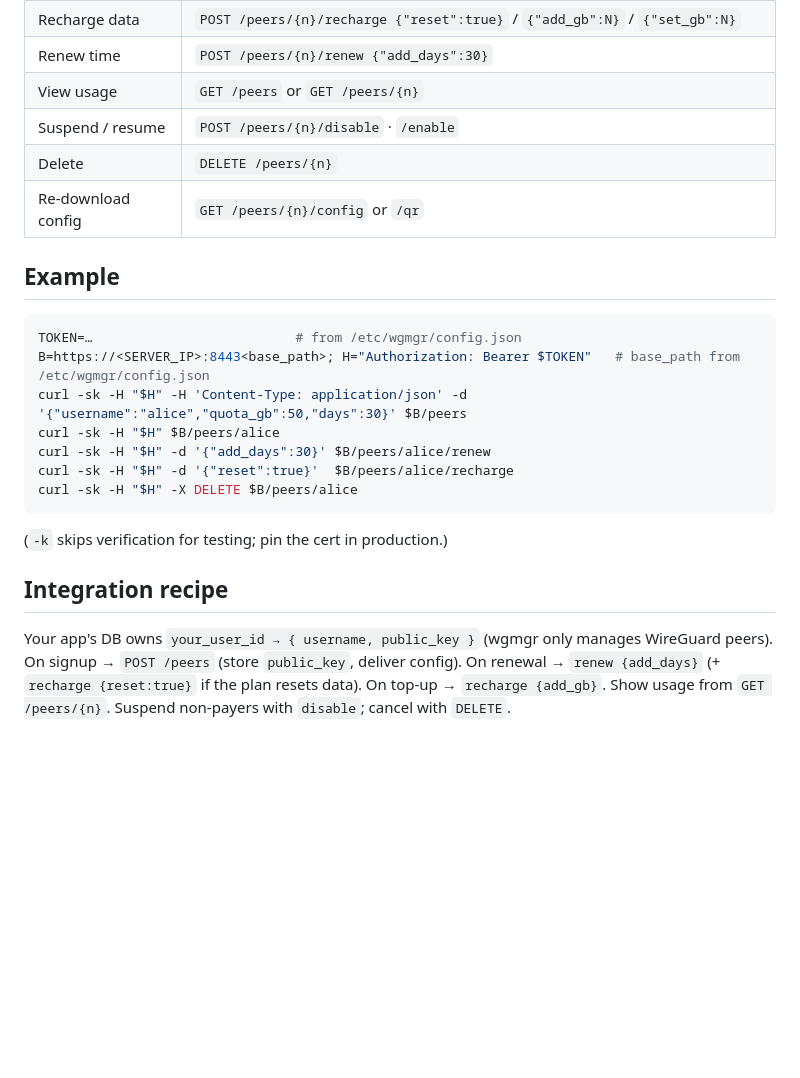
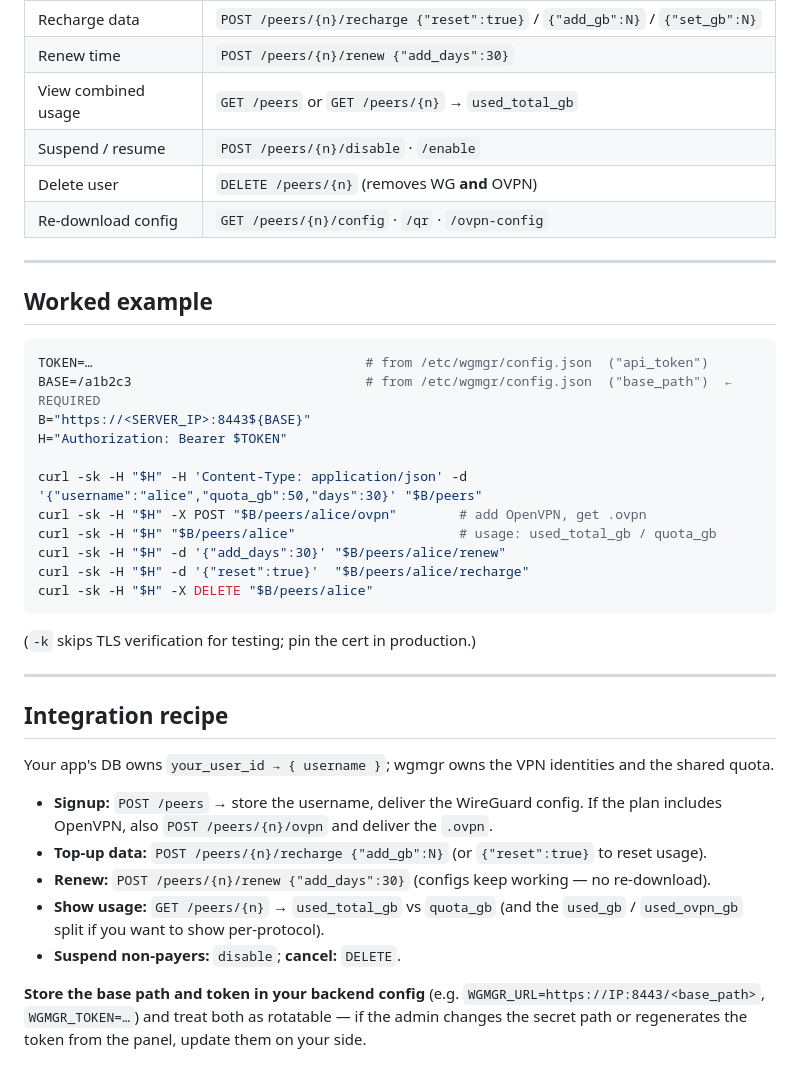
Before and after one commit to mrAboalfazl/WG-Manager, a Markdown page: docs/API.md, the part around one of its changes. GitHub-like rendering; blank space fills up the shorter version.

````diff
--- a/docs/API.md
+++ b/docs/API.md
@@ -64,24 +159,43 @@ Errors: HTTP 4xx with `{"error":"…"}`; unauthorized → `401 {"error":"unautho
 | Recharge data | `POST /peers/{n}/recharge {"reset":true}` / `{"add_gb":N}` / `{"set_gb":N}` |
 | Renew time | `POST /peers/{n}/renew {"add_days":30}` |
-| View usage | `GET /peers` or `GET /peers/{n}` |
+| View combined usage | `GET /peers` or `GET /peers/{n}` → `used_total_gb` |
 | Suspend / resume | `POST /peers/{n}/disable` · `/enable` |
-| Delete | `DELETE /peers/{n}` |
-| Re-download config | `GET /peers/{n}/config` or `/qr` |
+| Delete user | `DELETE /peers/{n}` (removes WG **and** OVPN) |
+| Re-download config | `GET /peers/{n}/config` · `/qr` · `/ovpn-config` |
 
-## Example
+---
+
+## Worked example
+
 ```bash
-TOKEN=…                          # from /etc/wgmgr/config.json
-B=https://<SERVER_IP>:8443<base_path>; H="Authorization: Bearer $TOKEN"   # base_path from /etc/wgmgr/config.json
-curl -sk -H "$H" -H 'Content-Type: application/json' -d '{"username":"alice","quota_gb":50,"days":30}' $B/peers
-curl -sk -H "$H" $B/peers/alice
-curl -sk -H "$H" -d '{"add_days":30}' $B/peers/alice/renew
-curl -sk -H "$H" -d '{"reset":true}'  $B/peers/alice/recharge
-curl -sk -H "$H" -X DELETE $B/peers/alice
+TOKEN=…                                   # from /etc/wgmgr/config.json  ("api_token")
+BASE=/a1b2c3                              # from /etc/wgmgr/config.json  ("base_path")  ← REQUIRED
+B="https://<SERVER_IP>:8443${BASE}"
+H="Authorization: Bearer $TOKEN"
+
+curl -sk -H "$H" -H 'Content-Type: application/json' -d '{"username":"alice","quota_gb":50,"days":30}' "$B/peers"
+curl -sk -H "$H" -X POST "$B/peers/alice/ovpn"        # add OpenVPN, get .ovpn
+curl -sk -H "$H" "$B/peers/alice"                     # usage: used_total_gb / quota_gb
+curl -sk -H "$H" -d '{"add_days":30}' "$B/peers/alice/renew"
+curl -sk -H "$H" -d '{"reset":true}'  "$B/peers/alice/recharge"
+curl -sk -H "$H" -X DELETE "$B/peers/alice"
 ```
-(`-k` skips verification for testing; pin the cert in production.)
+(`-k` skips TLS verification for testing; pin the cert in production.)
+
+---
 
 ## Integration recipe
-Your app's DB owns `your_user_id → { username, public_key }` (wgmgr only manages WireGuard peers).
-On signup → `POST /peers` (store `public_key`, deliver config). On renewal → `renew {add_days}`
-(+ `recharge {reset:true}` if the plan resets data). On top-up → `recharge {add_gb}`. Show usage
-from `GET /peers/{n}`. Suspend non-payers with `disable`; cancel with `DELETE`.
+
+Your app's DB owns `your_user_id → { username }`; wgmgr owns the VPN identities and the shared quota.
+
+- **Signup:** `POST /peers` → store the username, deliver the WireGuard config. If the plan includes
+  OpenVPN, also `POST /peers/{n}/ovpn` and deliver the `.ovpn`.
+- **Top-up data:** `POST /peers/{n}/recharge {"add_gb":N}` (or `{"reset":true}` to reset usage).
+- **Renew:** `POST /peers/{n}/renew {"add_days":30}` (configs keep working — no re-download).
+- **Show usage:** `GET /peers/{n}` → `used_total_gb` vs `quota_gb` (and the `used_gb` / `used_ovpn_gb`
+  split if you want to show per-protocol).
+- **Suspend non-payers:** `disable`; **cancel:** `DELETE`.
+
+**Store the base path and token in your backend config** (e.g. `WGMGR_URL=https://IP:8443/<base_path>`,
+`WGMGR_TOKEN=…`) and treat both as rotatable — if the admin changes the secret path or regenerates the
+token from the panel, update them on your side.
````
Also changed, not shown: other parts of docs/API.md (+139 -44 lines).
